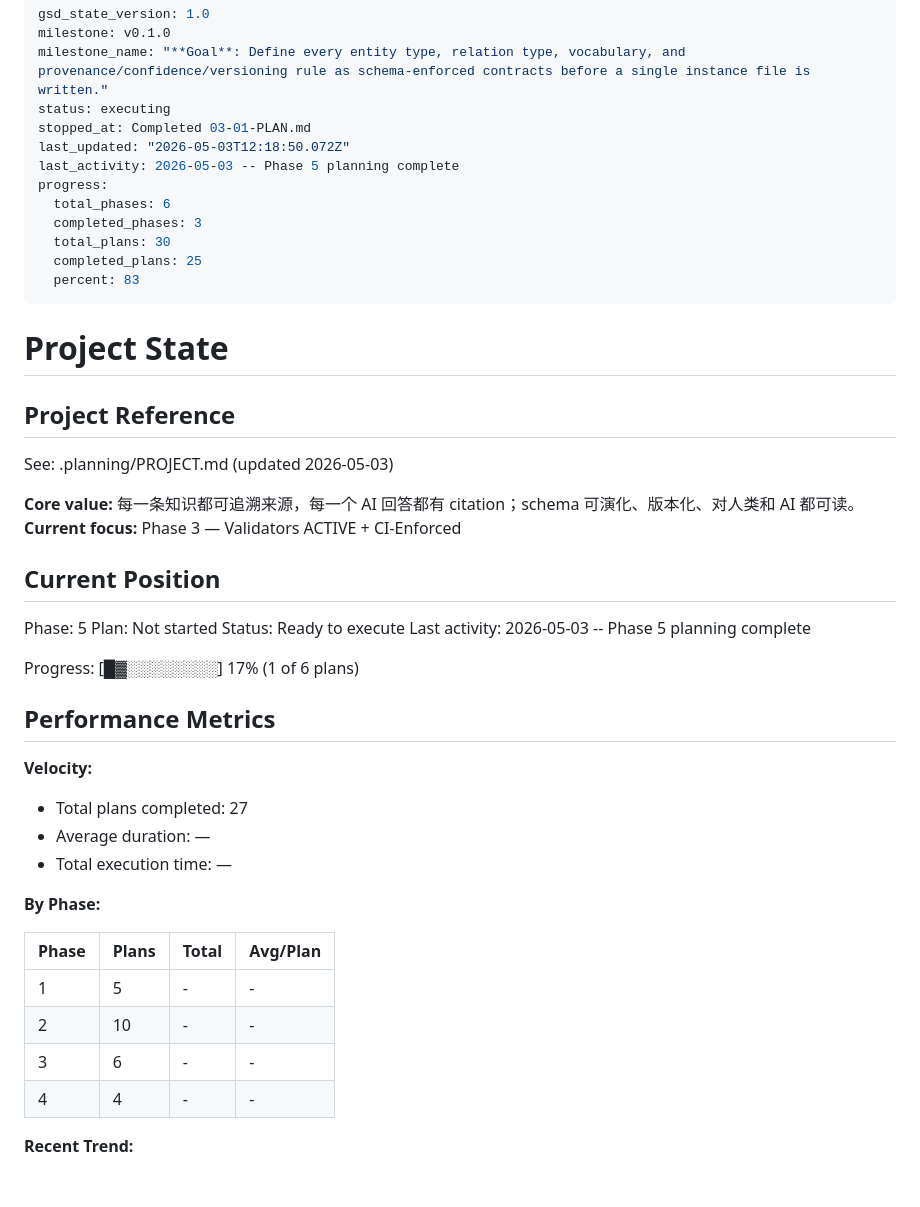
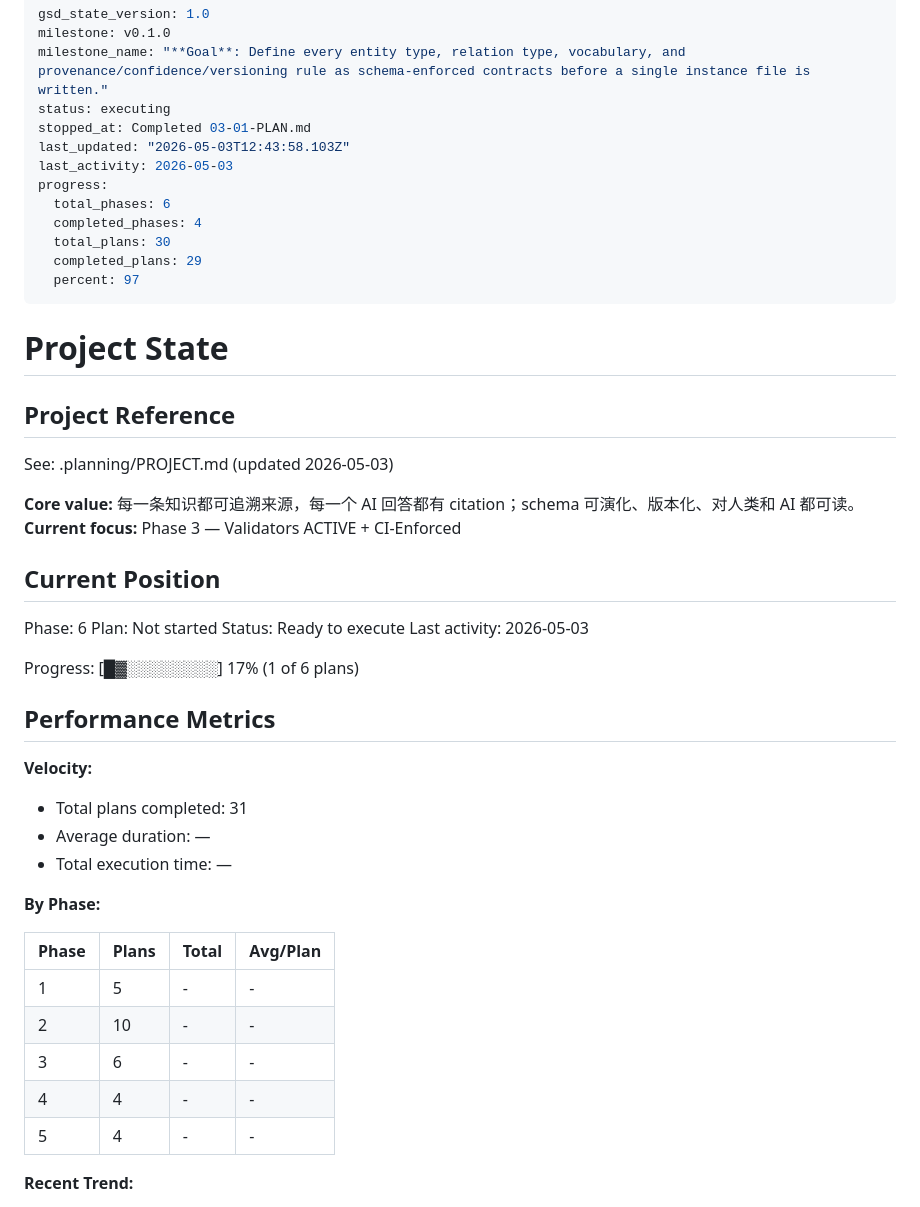
Before and after one commit to kogamishinyajerry-ops/aviation-knowledge-base, a Markdown page: .planning/STATE.md, the part around the change. Drawn GitHub-style; blank space fills up the shorter version.

```diff
--- a/.planning/STATE.md
+++ b/.planning/STATE.md
@@ -4,14 +4,14 @@ milestone: v0.1.0
 milestone_name: "**Goal**: Define every entity type, relation type, vocabulary, and provenance/confidence/versioning rule as schema-enforced contracts before a single instance file is written."
 status: executing
 stopped_at: Completed 03-01-PLAN.md
-last_updated: "2026-05-03T12:18:50.072Z"
-last_activity: 2026-05-03 -- Phase 5 planning complete
+last_updated: "2026-05-03T12:43:58.103Z"
+last_activity: 2026-05-03
 progress:
   total_phases: 6
-  completed_phases: 3
+  completed_phases: 4
   total_plans: 30
-  completed_plans: 25
-  percent: 83
+  completed_plans: 29
+  percent: 97
 ---
 
 # Project State
@@ -25,10 +25,10 @@ See: .planning/PROJECT.md (updated 2026-05-03)
 
 ## Current Position
 
-Phase: 5
+Phase: 6
 Plan: Not started
 Status: Ready to execute
-Last activity: 2026-05-03 -- Phase 5 planning complete
+Last activity: 2026-05-03
 
 Progress: [█▓░░░░░░░░] 17%  (1 of 6 plans)
 
@@ -36,7 +36,7 @@ Progress: [█▓░░░░░░░░] 17%  (1 of 6 plans)
 
 **Velocity:**
 
-- Total plans completed: 27
+- Total plans completed: 31
 - Average duration: —
 - Total execution time: —
 
@@ -48,6 +48,7 @@ Progress: [█▓░░░░░░░░] 17%  (1 of 6 plans)
 | 2 | 10 | - | - |
 | 3 | 6 | - | - |
 | 4 | 4 | - | - |
+| 5 | 4 | - | - |
 
 **Recent Trend:**
 
```
Also changed, not shown: .planning/ROADMAP.md (+6 -6 lines), 1 other file.
